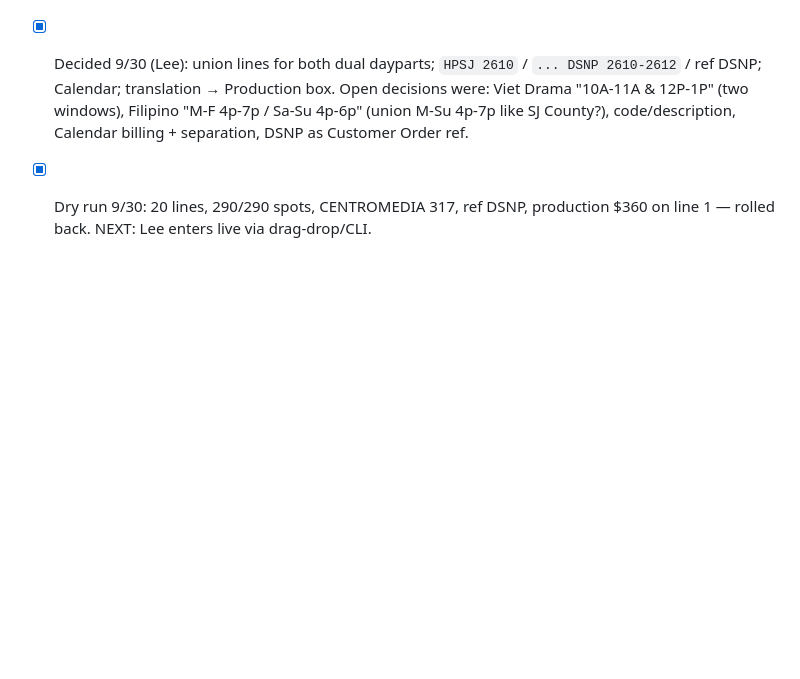
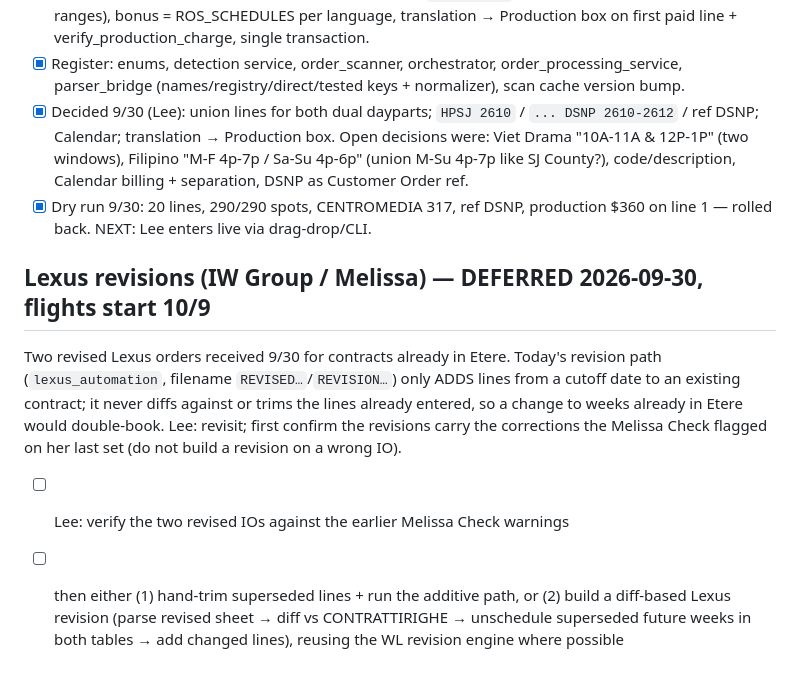
Before and after one commit to LHCrossings/ctv-orderentry, a Markdown page: tasks/todo.md, the part around the change. Rendered like a GitHub page; blank space fills up the shorter version.

Commit message:
tasks: Lexus revisions deferred; verify Melissa Check corrections first
Co-Authored-By: Claude Fable 5.1 <noreply@anthropic.com>

```diff
--- a/tasks/todo.md
+++ b/tasks/todo.md
@@ -584,3 +584,15 @@ the SOUTH ASIAN bonus row comes back with five week cells merged):
       "M-F 4p-7p / Sa-Su 4p-6p" (union M-Su 4p-7p like SJ County?), code/description, Calendar
       billing + separation, DSNP as Customer Order ref.
 - [x] Dry run 9/30: 20 lines, 290/290 spots, CENTROMEDIA 317, ref DSNP, production $360 on line 1 — rolled back. NEXT: Lee enters live via drag-drop/CLI.
+
+## Lexus revisions (IW Group / Melissa) — DEFERRED 2026-09-30, flights start 10/9
+
+Two revised Lexus orders received 9/30 for contracts already in Etere. Today's revision path
+(`lexus_automation`, filename `REVISED…`/`REVISION…`) only ADDS lines from a cutoff date to an
+existing contract; it never diffs against or trims the lines already entered, so a change to
+weeks already in Etere would double-book. Lee: revisit; first confirm the revisions carry the
+corrections the Melissa Check flagged on her last set (do not build a revision on a wrong IO).
+- [ ] Lee: verify the two revised IOs against the earlier Melissa Check warnings
+- [ ] then either (1) hand-trim superseded lines + run the additive path, or (2) build a diff-based
+      Lexus revision (parse revised sheet → diff vs CONTRATTIRIGHE → unschedule superseded future
+      weeks in both tables → add changed lines), reusing the WL revision engine where possible
```
